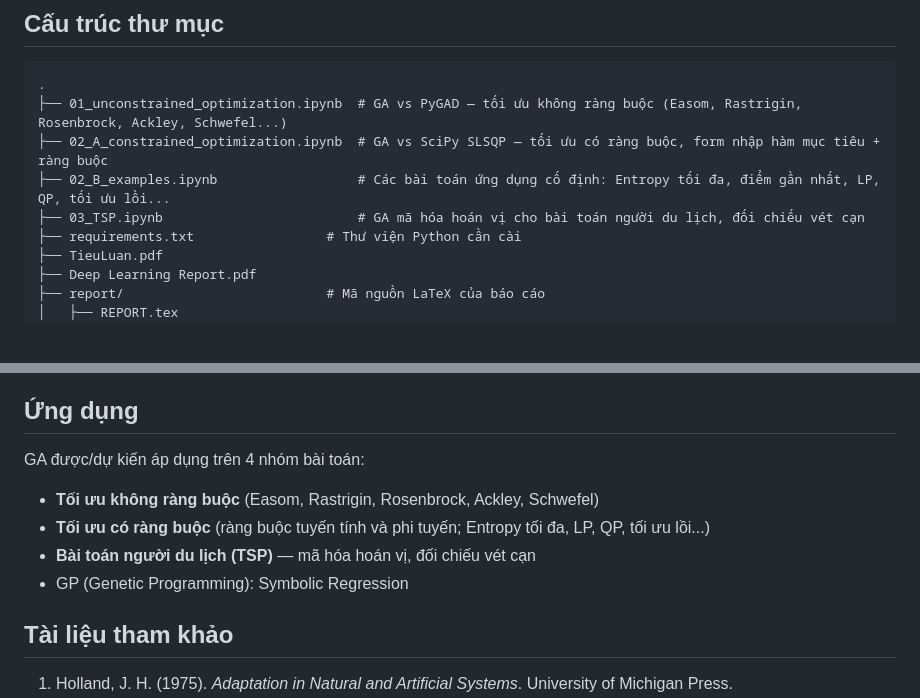
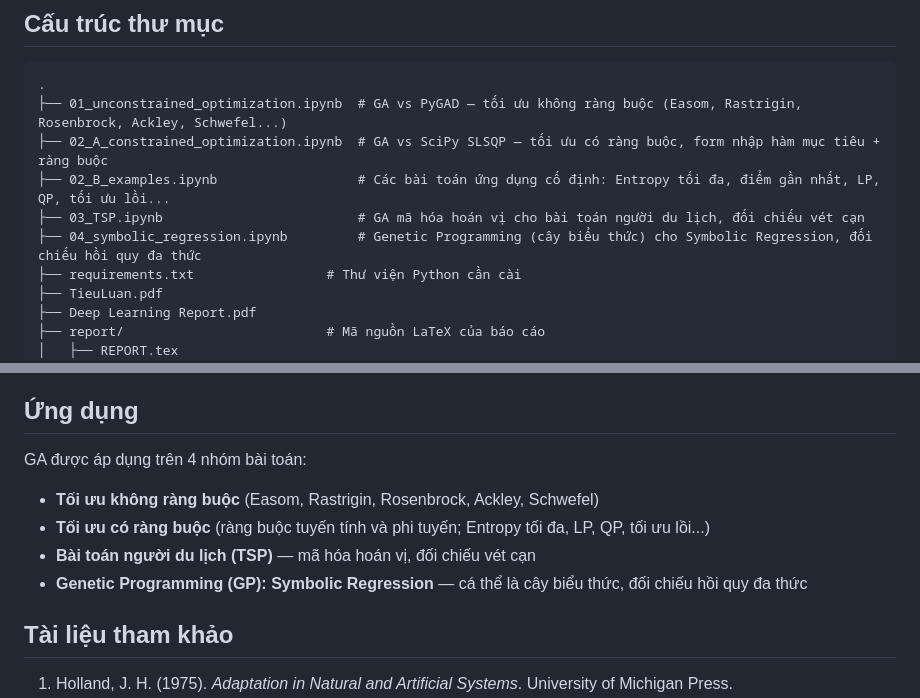
Before and after one commit to thiennguyen37-qn/Optimization-Theory---Genetic-Algorithm, a Markdown page: README.md, 2 parts joined by grey strips. GitHub-like rendering; blank space fills up the shorter version.

Commit message:
Document the new symbolic regression notebook in README
Add 04_symbolic_regression.ipynb to the directory listing and mark
GP/Symbolic Regression as implemented (bold, like the other three
application bullets) instead of "planned".

Co-Authored-By: Claude Sonnet 5 <noreply@anthropic.com>

```diff
--- a/README.md
+++ b/README.md
@@ -10,6 +10,7 @@ Dự án học phần **Lý thuyết Tối ưu**: cài đặt Thuật toán Di t
 ├── 02_A_constrained_optimization.ipynb  # GA vs SciPy SLSQP — tối ưu có ràng buộc, form nhập hàm mục tiêu + ràng buộc
 ├── 02_B_examples.ipynb                  # Các bài toán ứng dụng cố định: Entropy tối đa, điểm gần nhất, LP, QP, tối ưu lồi...
 ├── 03_TSP.ipynb                         # GA mã hóa hoán vị cho bài toán người du lịch, đối chiếu vét cạn
+├── 04_symbolic_regression.ipynb         # Genetic Programming (cây biểu thức) cho Symbolic Regression, đối chiếu hồi quy đa thức
 ├── requirements.txt                 # Thư viện Python cần cài
 ├── TieuLuan.pdf
 ├── Deep Learning Report.pdf
@@ -45,12 +46,12 @@ Nội dung đầy đủ (định nghĩa toán học, giả mã, bảng đối ch
 
 ## Ứng dụng
 
-GA được/dự kiến áp dụng trên 4 nhóm bài toán:
+GA được áp dụng trên 4 nhóm bài toán:
 
 - **Tối ưu không ràng buộc** (Easom, Rastrigin, Rosenbrock, Ackley, Schwefel)
 - **Tối ưu có ràng buộc** (ràng buộc tuyến tính và phi tuyến; Entropy tối đa, LP, QP, tối ưu lồi...)
 - **Bài toán người du lịch (TSP)** — mã hóa hoán vị, đối chiếu vét cạn
-- GP (Genetic Programming): Symbolic Regression
+- **Genetic Programming (GP): Symbolic Regression** — cá thể là cây biểu thức, đối chiếu hồi quy đa thức
 
 ## Tài liệu tham khảo
 
```
